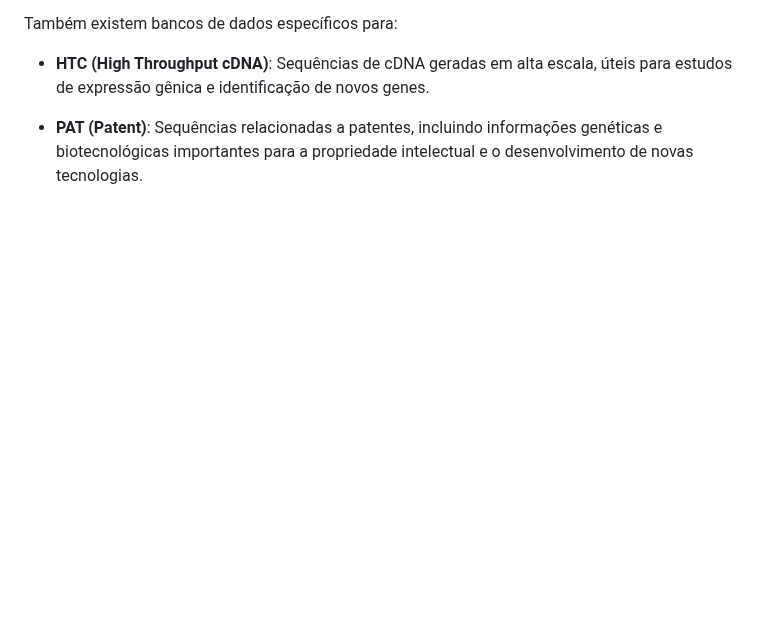
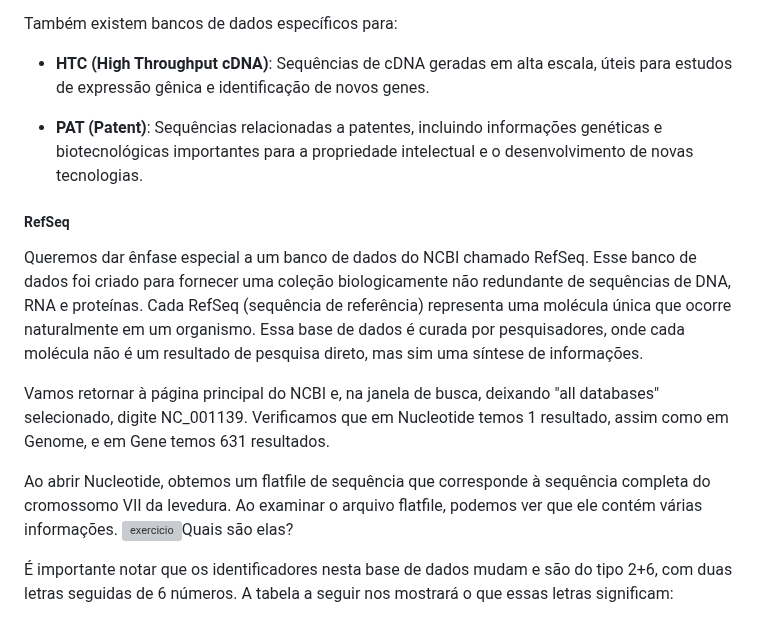
Before and after one commit to labbces/cen0485, a Markdown page: bioinfo.md, the part around one of its changes. Drawn GitHub-style; blank space fills up the shorter version; grey boxes are pictures that could not be loaded.

Commit message:
updating NCBI searches

```diff
--- a/bioinfo.md
+++ b/bioinfo.md
@@ -270,3 +270,13 @@ Também existem bancos de dados específicos para:
 - __HTC (High Throughput cDNA)__: Sequências de cDNA geradas em alta escala, úteis para estudos de expressão gênica e identificação de novos genes.
 
 - __PAT (Patent)__: Sequências relacionadas a patentes, incluindo informações genéticas e biotecnológicas importantes para a propriedade intelectual e o desenvolvimento de novas tecnologias.
+
+##### RefSeq
+
+Queremos dar ênfase especial a um banco de dados do NCBI chamado RefSeq. Esse banco de dados foi criado para fornecer uma coleção biologicamente não redundante de sequências de DNA, RNA e proteínas. Cada RefSeq (sequência de referência) representa uma molécula única que ocorre naturalmente em um organismo. Essa base de dados é curada por pesquisadores, onde cada molécula não é um resultado de pesquisa direto, mas sim uma síntese de informações.
+
+Vamos retornar à página principal do NCBI e, na janela de busca, deixando "all databases" selecionado, digite NC_001139. Verificamos que em Nucleotide temos 1 resultado, assim como em Genome, e em Gene temos 631 resultados.
+
+Ao abrir Nucleotide, obtemos um flatfile de sequência que corresponde à sequência completa do cromossomo VII da levedura. Ao examinar o arquivo flatfile, podemos ver que ele contém várias informações. ![exercicio](linux/Figs/f03c15.png)Quais são elas?
+
+É importante notar que os identificadores nesta base de dados mudam e são do tipo 2+6, com duas letras seguidas de 6 números. A tabela a seguir nos mostrará o que essas letras significam:
```
Also changed, not shown: other parts of bioinfo.md (+3 -3 lines).
